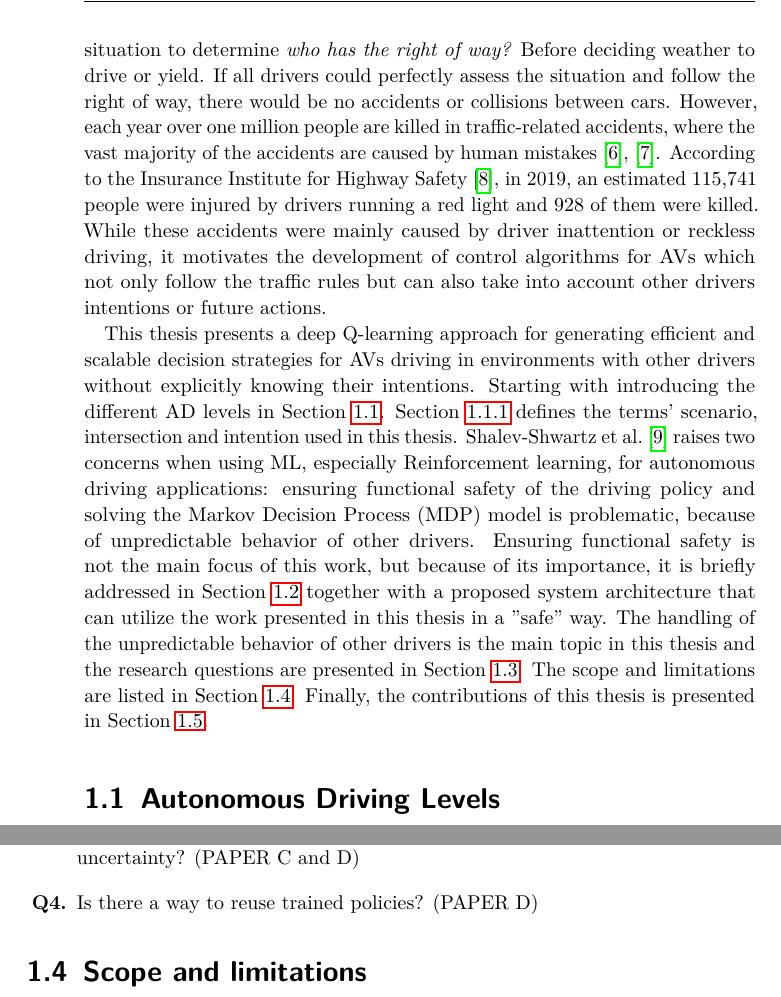
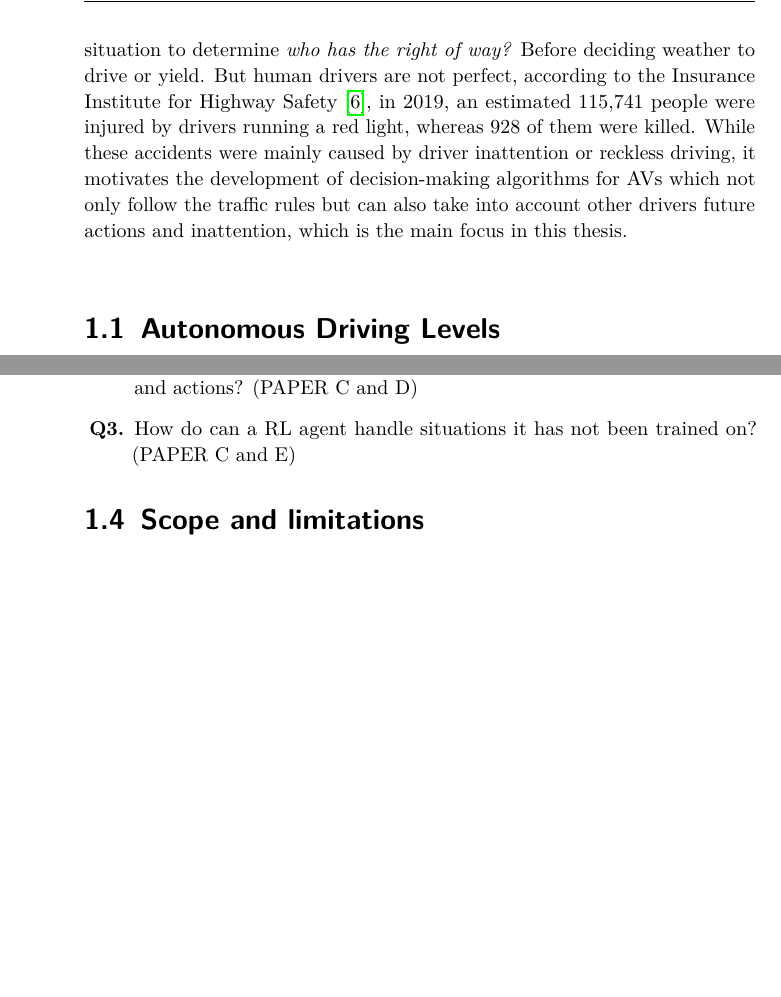
Before and after one commit to TommyTram/dissertation, a LaTeX thesis (TemplateFiles/Template.tex, which reads YourThesis/chapters/1_introduction.tex): two parts of pages 23 and 28 of 191 before the commit and two parts of pages 23 and 27 of 191 after it, joined at a grey line, cut so that both start at the same text, the shorter picture padded with empty space. Compiled offline with pdfLaTeX.

```diff
--- a/YourThesis/chapters/1_introduction.tex
+++ b/YourThesis/chapters/1_introduction.tex
@@ -6,16 +6,19 @@
 % The low-level control of the vehicle is a mature research area and can be solved with classical control theory methods~\cite{Paden2016}.
 However, navigating complex scenarios such as urban intersections and roundabouts with dense traffic remain challenging for \gls{av}s because it requires a higher level of interaction between road users, as summarized in a review paper~\cite{Schwarting2018}.
 When a human driver approach an intersection, they observe the environment to identify the traffic light, signs and other approaching vehicles. Then assess the situation to determine \textit{who has the right of way?} Before deciding weather to drive or yield.
-If all drivers could perfectly assess the situation and follow the right of way, there would be no accidents or collisions between cars. However, each year over one million people are killed in traffic-related accidents, where the vast majority of the accidents are caused by human mistakes~\cite{WHO2018, NHTSA2018}. According to the Insurance Institute for Highway Safety~\cite{IIHS2019}, in 2019, an estimated \num{115741} people were injured by drivers running a red light and \num{928} of them were killed.
-While these accidents were mainly caused by driver inattention or reckless driving, it motivates the development of control algorithms for \gls{av}s which not only follow the traffic rules but can also take into account other drivers intentions or future actions.
+% If all drivers could perfectly assess the situation and follow the right of way, there would be no accidents or collisions between cars.
+% Despite, each year over one million people are killed in traffic-related accidents, where the vast majority of the accidents are caused by human mistakes~\cite{WHO2018, NHTSA2018}.
+But human drivers are not perfect, according to the Insurance Institute for Highway Safety~\cite{IIHS2019}, in 2019, an estimated \num{115741} people were injured by drivers running a red light, whereas \num{928} of them were killed.
+While these accidents were mainly caused by driver inattention or reckless driving, it motivates the development of decision-making algorithms for \gls{av}s which not only follow the traffic rules but can also take into account other drivers future actions and inattention, which is the main focus in this thesis.
 %\todo{Level 2: Volvo pilot assist and tesla auto pilot. Level 4: Waymo. Woven automated city}
+% That is why this thesis will focus on intersection scenarios that includes interactions of other vehicles and propose a \gls{rl} approach using deep Q-learning while considering the uncertainty of .
 
-This thesis presents a deep Q-learning approach for generating efficient and scalable decision strategies for \gls{av}s driving in environments with other drivers without explicitly knowing their intentions.
-Starting with introducing the different \gls{ad} levels in Section~\ref{sec:intro_ad}.
-Section~\ref{sec:intro_intersections} defines the terms' scenario, intersection and intention used in this thesis.
-\Citet{Shalev2016} raises two concerns when using \gls{ml}, especially Reinforcement learning, for autonomous driving applications: ensuring functional safety of the driving policy and solving the \gls{mdp} model is problematic, because of unpredictable behavior of other drivers.
-Ensuring functional safety is not the main focus of this work, but because of its importance, it is briefly addressed in Section~\ref{sec:system_architecture} together with a proposed system architecture that can utilize the work presented in this thesis in a ''safe'' way.
-The handling of the unpredictable behavior of other drivers is the main topic in this thesis and the research questions are presented in Section~\ref{sec:research_questions}. The scope and limitations are listed in Section~\ref{sec:scope}. Finally, the contributions of this thesis is presented in Section~\ref{sec:contributions}.
+% This thesis presents a deep Q-learning approach for creating decision-making strategies for \gls{av}s driving in environments with other drivers without explicitly knowing their intentions.
+% Starting with introducing the different \gls{ad} levels in Section~\ref{sec:intro_ad}.
+% Section~\ref{sec:intro_intersections} defines the terms' scenario, intersection and intention used in this thesis.
+% \Citet{Shalev2016} raises two concerns when using \gls{ml}, especially Reinforcement learning, for autonomous driving applications: ensuring functional safety of the driving policy and solving the \gls{mdp} model is problematic, because of unpredictable behavior of other drivers.
+% Ensuring functional safety is not the main focus of this work, but because of its importance, it is briefly addressed in Section~\ref{sec:system_architecture} together with a proposed system architecture that can utilize the work presented in this thesis in a ''safe'' way.
+% The handling of the unpredictable behavior of other drivers is the main topic in this thesis and the research questions are presented in Section~\ref{sec:research_questions}. The scope and limitations are listed in Section~\ref{sec:scope}. Finally, the contributions of this thesis is presented in Section~\ref{sec:contributions}.
 
 \section{Autonomous Driving Levels}
 \label{sec:intro_ad}
```
Also changed, not shown: YourThesis/chapters/1_introduction.tex (15 more changed lines).
